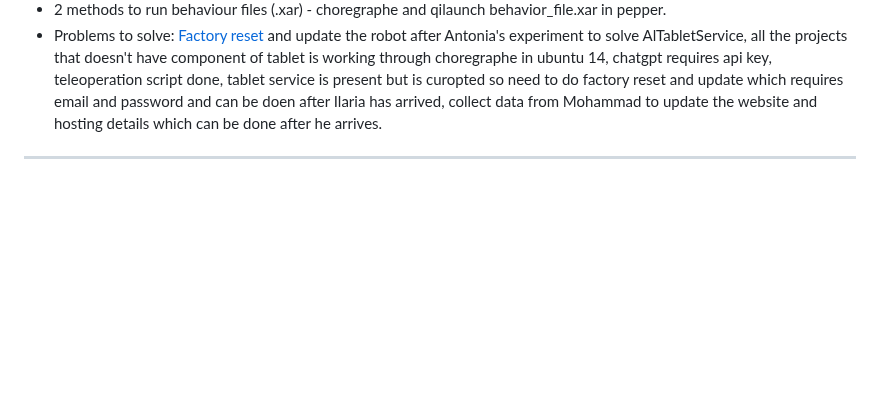
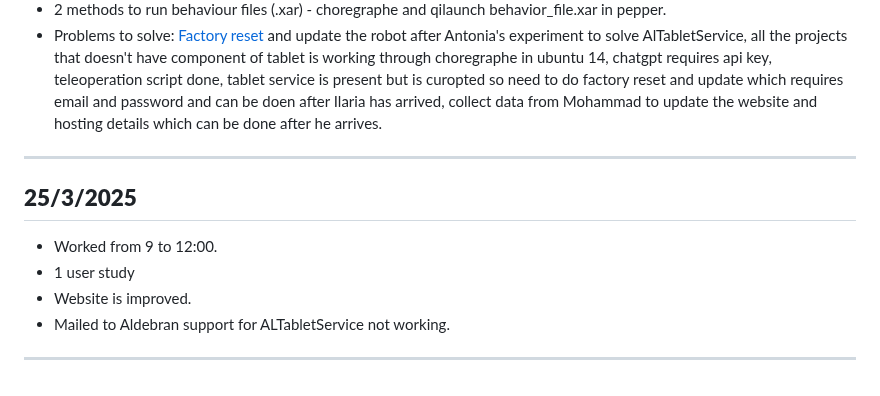
Before and after one commit to Dharun235/RA_2025, a Markdown page: Documentation of work.md, the part around the change. Rendered like a GitHub page; blank space fills up the shorter version.

```diff
--- a/Documentation of work.md
+++ b/Documentation of work.md
@@ -222,3 +222,10 @@ Note engagement level
 - 2 methods to run behaviour files (.xar) - choregraphe and qilaunch behavior_file.xar in pepper.
 - Problems to solve: [Factory reset](https://support.old.unitedrobotics.group/en/support/solutions/articles/80001010870-factory-reset-pepper-2-5-) and update the robot after Antonia's experiment to solve AlTabletService, all the projects that doesn't have component of tablet is working through choregraphe in ubuntu 14, chatgpt requires api key, teleoperation script done, tablet service is present but is curopted so need to do factory reset and update which requires email and password and can be doen after Ilaria has arrived, collect data from Mohammad to update the website and hosting details which can be done after he arrives.
 ---
+
+## **25/3/2025**
+- Worked from 9 to 12:00.
+- 1 user study
+- Website is improved.
+- Mailed to Aldebran support for ALTabletService not working.
+---
```
